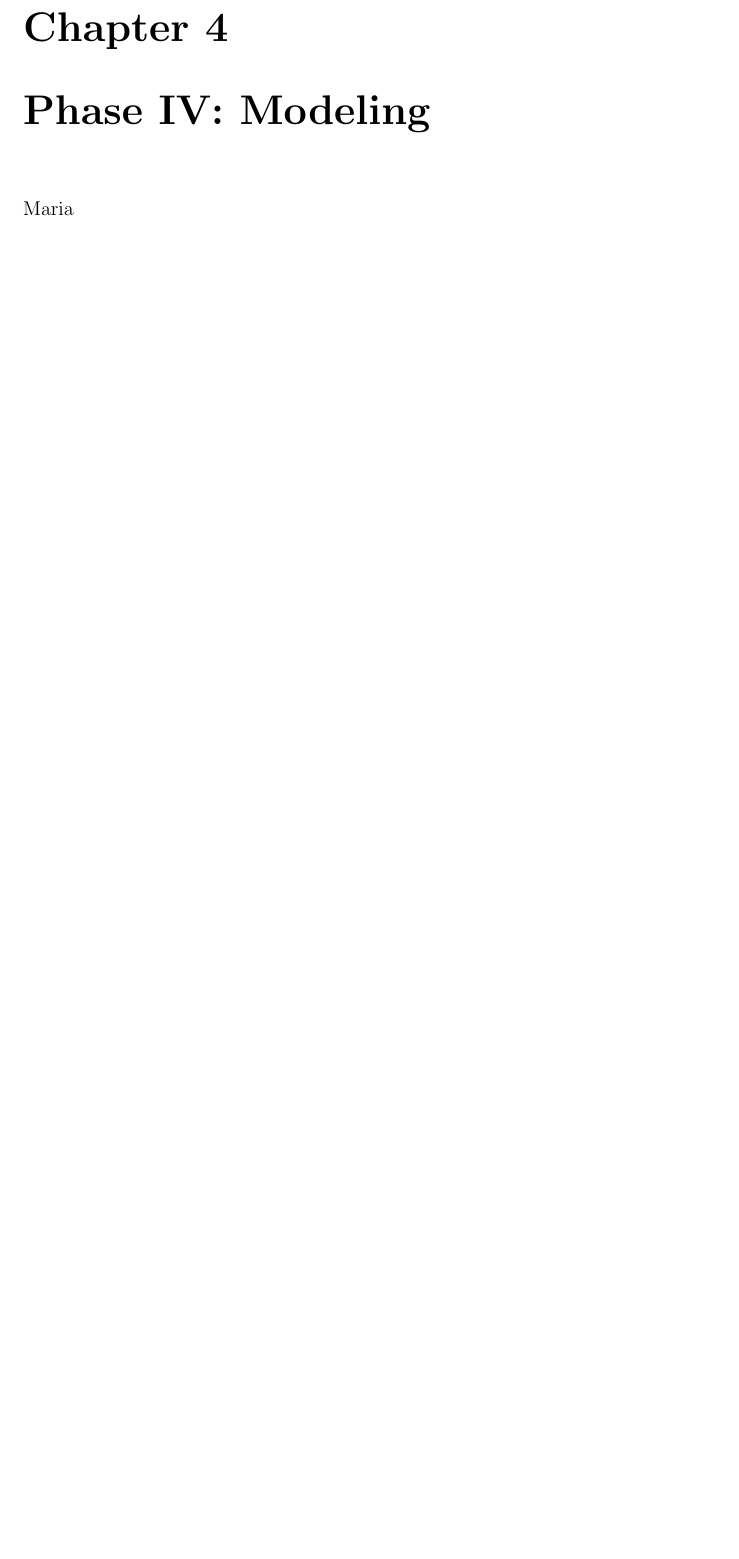
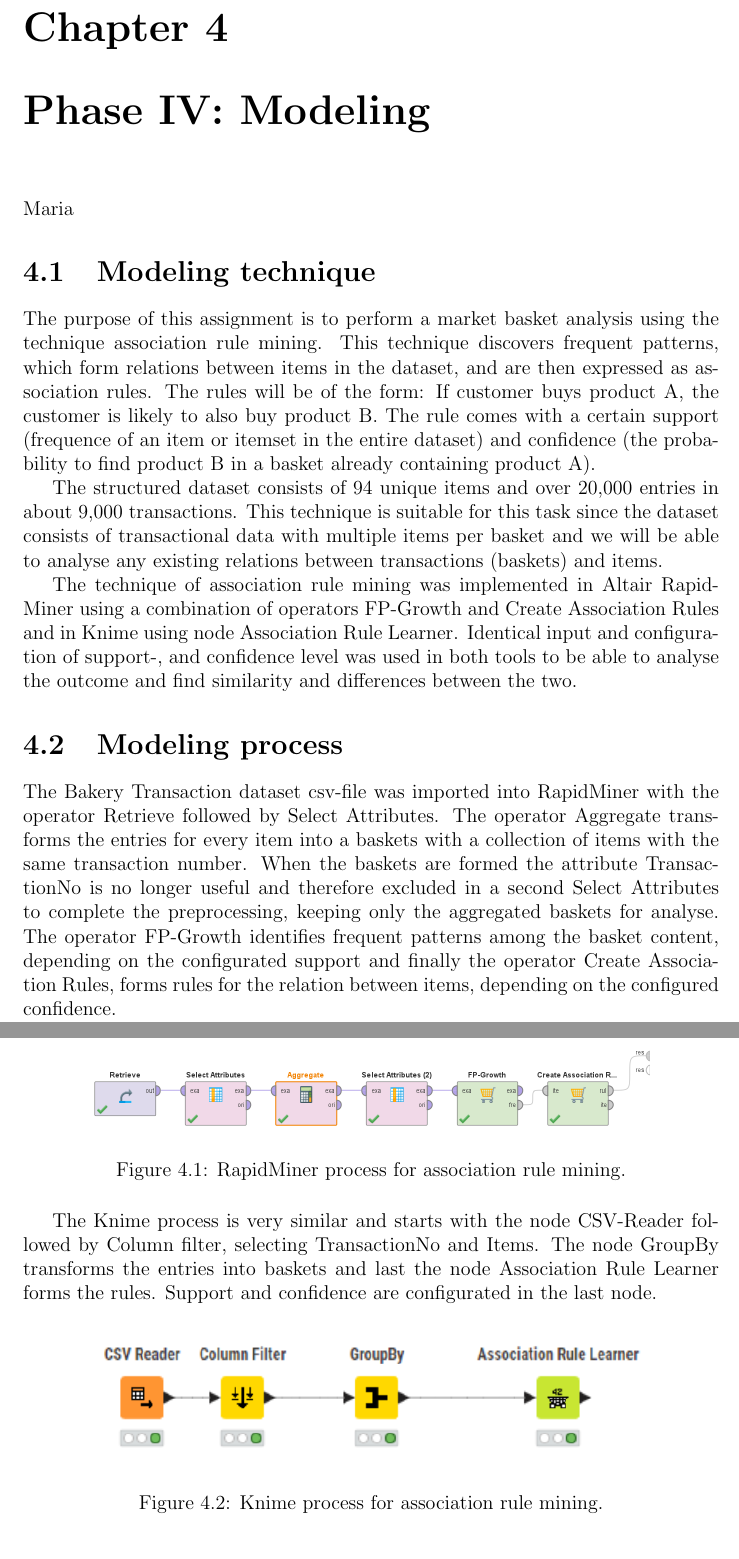
Before and after one commit to MartinTCode/pulse-DataMining-association-rules, a LaTeX document (main.tex, which reads Documents/4_Modeling.tex): part of page 10 of 16 before the commit and two parts of pages 10 and 11 of 18 after it, the two joined at a grey line, cut so that both start at the same text, the shorter picture padded with empty space. Compiled offline with pdfLaTeX.

Commit message:
Added content to the Modeling chapter including images of processes and tables of results

```diff
--- a/Documents/4_Modeling.tex
+++ b/Documents/4_Modeling.tex
@@ -1,3 +1,49 @@
 \label{chap:modeling}
 
 Maria
+
+
+\section{Modeling technique}
+The purpose of this assignment is to perform a market basket analysis using the technique
+association rule mining. This technique discovers frequent patterns, which form relations
+between items in the dataset, and are then expressed as association rules. The rules will
+be of the form: If customer buys product A, the customer is likely to also buy product B.
+The rule comes with a certain support (frequence of an item or itemset in the entire dataset)
+and confidence (the probability to find product B in a basket already containing product A).
+
+The structured dataset consists of 94 unique items and over 20,000 entries in about 9,000 transactions.
+This technique is suitable for this task since the dataset consists of transactional data with
+multiple items per basket and we will be able to analyse any existing relations between
+transactions (baskets) and items.
+
+The technique of association rule mining was implemented in Altair RapidMiner using a combination
+of operators FP-Growth and Create Association Rules and in Knime using node Association Rule Learner.
+Identical input and configuration of support-, and confidence level was used in both tools to be
+able to analyse the outcome and find similarity and differences between the two.
+
+\section{Modeling process}
+The Bakery Transaction dataset csv-file was imported into RapidMiner with the operator Retrieve
+followed by Select Attributes. The operator Aggregate transforms the entries for every item into
+a baskets with a collection of items with the same transaction number. When the baskets are formed
+the attribute TransactionNo is no longer useful and therefore excluded in a second Select Attributes
+to complete the preprocessing, keeping only the aggregated baskets for analyse. The operator FP-Growth
+identifies frequent patterns among the basket content, depending on the configurated support and
+finally the operator Create Association Rules, forms rules for the relation between items, depending
+on the configured confidence.
+
+\begin{figure}[H]
+\centering
+\includegraphics[width=0.8\textwidth]{figures/AssociationRulesRapidMinerProcess.png}
+\caption{RapidMiner process for association rule mining.}
+\label{fig:AssociationRulesRapidMinerProcess}
+\end{figure}
+
+The Knime process is very similar and starts with the node CSV-Reader followed by Column filter,
+selecting TransactionNo and Items. The node GroupBy transforms the entries into baskets and last
+the node Association Rule Learner forms the rules. Support and confidence are configurated in the
+last node.
+
+\begin{figure}[H]
+\centering
+\includegraphics[width=0.8\textwidth]{figures/AssociationRulesKnimeProcess.png}
+\caption{Knime process for association rule mining.}
```
Also changed, not shown: Figures/AssociationRulesKnimeProcess.png (added), Figures/AssociationRulesRapidMinerProcess.png (added), Documents/4_Modeling.tex (69 more changed lines).
